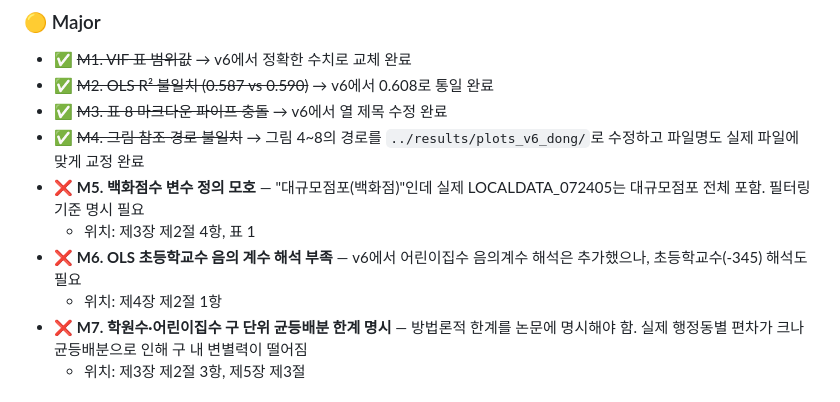
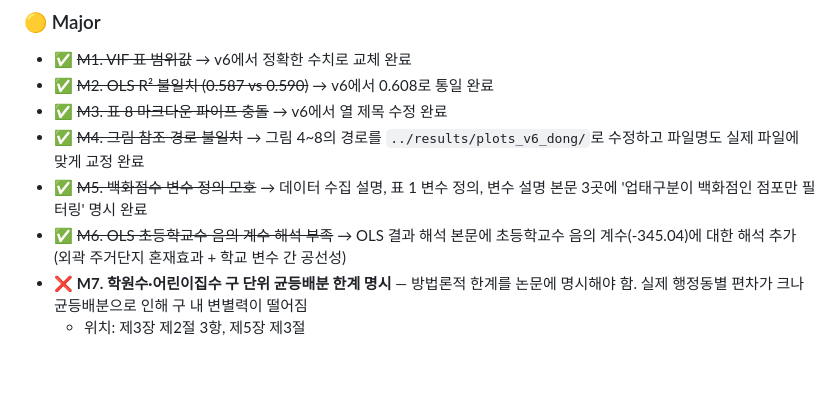
Before and after one commit to seokmogu/thesis-seoul-apt-xai, a Markdown page: paper/논문_리뷰_현재.md, the part around the change. GitHub-like rendering; blank space fills up the shorter version.

```diff
--- a/paper/논문_리뷰_현재.md
+++ b/paper/논문_리뷰_현재.md
@@ -18,10 +18,8 @@
 - ✅ ~~M2. OLS R² 불일치 (0.587 vs 0.590)~~ → v6에서 0.608로 통일 완료
 - ✅ ~~M3. 표 8 마크다운 파이프 충돌~~ → v6에서 열 제목 수정 완료
 - ✅ ~~M4. 그림 참조 경로 불일치~~ → 그림 4~8의 경로를 `../results/plots_v6_dong/`로 수정하고 파일명도 실제 파일에 맞게 교정 완료
-- ❌ **M5. 백화점수 변수 정의 모호** — "대규모점포(백화점)"인데 실제 LOCALDATA_072405는 대규모점포 전체 포함. 필터링 기준 명시 필요
-  - 위치: 제3장 제2절 4항, 표 1
-- ❌ **M6. OLS 초등학교수 음의 계수 해석 부족** — v6에서 어린이집수 음의계수 해석은 추가했으나, 초등학교수(-345) 해석도 필요
-  - 위치: 제4장 제2절 1항
+- ✅ ~~M5. 백화점수 변수 정의 모호~~ → 데이터 수집 설명, 표 1 변수 정의, 변수 설명 본문 3곳에 '업태구분이 백화점인 점포만 필터링' 명시 완료
+- ✅ ~~M6. OLS 초등학교수 음의 계수 해석 부족~~ → OLS 결과 해석 본문에 초등학교수 음의 계수(-345.04)에 대한 해석 추가 (외곽 주거단지 혼재효과 + 학교 변수 간 공선성)
 - ❌ **M7. 학원수·어린이집수 구 단위 균등배분 한계 명시** — 방법론적 한계를 논문에 명시해야 함. 실제 행정동별 편차가 크나 균등배분으로 인해 구 내 변별력이 떨어짐
   - 위치: 제3장 제2절 3항, 제5장 제3절
 
```
Also changed, not shown: paper/논문_초안.md (+4 -4 lines).
